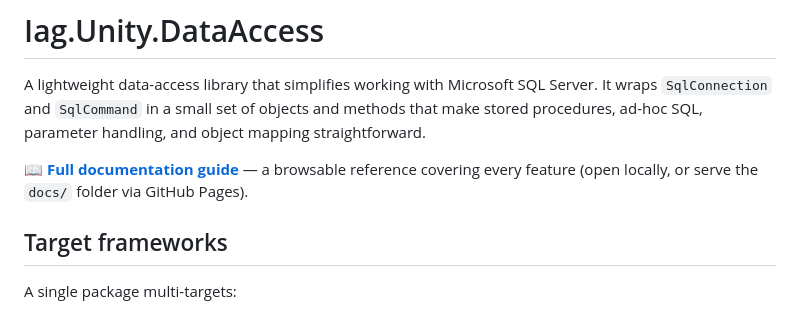
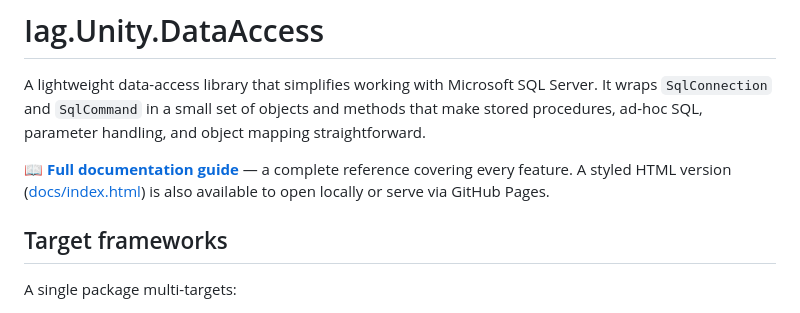
Before and after one commit to splauer1us/IAG-Unity-DataAccess, a Markdown page: README.md, the part around the change. Rendered like a GitHub page.

```diff
--- a/README.md
+++ b/README.md
@@ -2,7 +2,7 @@
 
 A lightweight data-access library that simplifies working with Microsoft SQL Server. It wraps `SqlConnection` and `SqlCommand` in a small set of objects and methods that make stored procedures, ad-hoc SQL, parameter handling, and object mapping straightforward.
 
-📖 **[Full documentation guide](docs/index.html)** — a browsable reference covering every feature (open locally, or serve the `docs/` folder via GitHub Pages).
+📖 **[Full documentation guide](docs/index.md)** — a complete reference covering every feature. A styled HTML version ([docs/index.html](docs/index.html)) is also available to open locally or serve via GitHub Pages.
 
 ## Target frameworks
 
```
Also changed, not shown: docs/index.md (added, +447 -0 lines).
